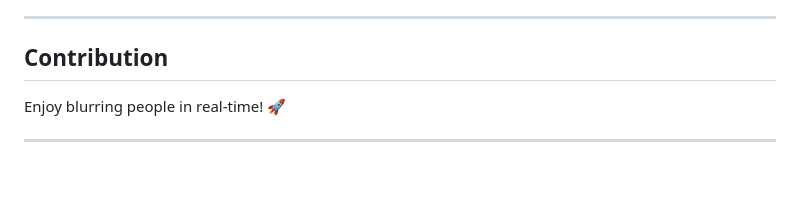
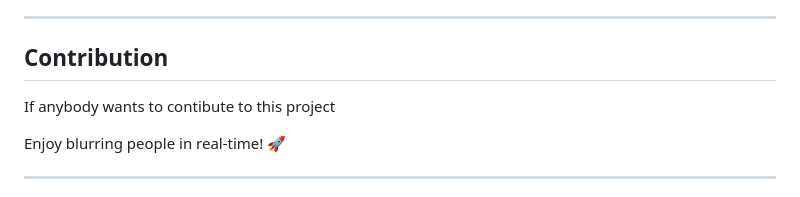
Before and after one commit to Umair-Farooque/Real-Time-Human-Blurring, a Markdown page: README.md, the part around the change. Rendered like a GitHub page; blank space fills up the shorter version.

```diff
--- a/README.md
+++ b/README.md
@@ -115,6 +115,7 @@ For questions or feedback, feel free to reach out:
 ---
 
 ## Contribution
+If anybody wants to contibute to this project
 
 Enjoy blurring people in real-time! 🚀
 
```
